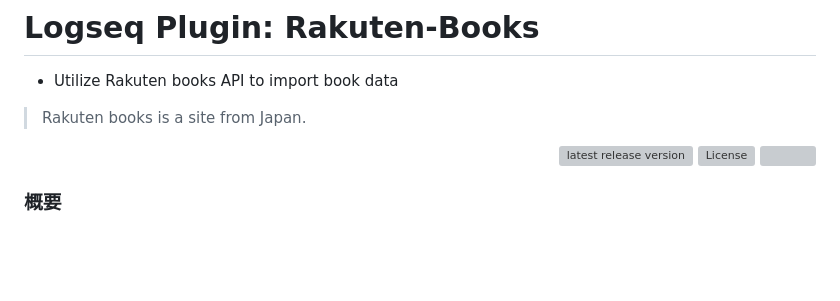
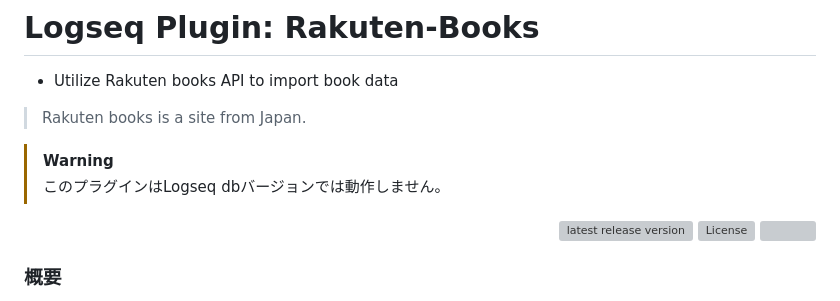
Before and after one commit to YU000jp/logseq-plugin-rakuten-books, a Markdown page: README.md, the part around the change. Drawn GitHub-style; blank space fills up the shorter version; grey boxes are pictures that could not be loaded.

Commit message:
Compatibility for db version

```diff
--- a/README.md
+++ b/README.md
@@ -2,6 +2,9 @@
 
 - Utilize Rakuten books API to import book data
 > Rakuten books is a site from Japan.
+
+> [!WARNING]
+>このプラグインはLogseq dbバージョンでは動作しません。
 
 <div align="right">
 
```
